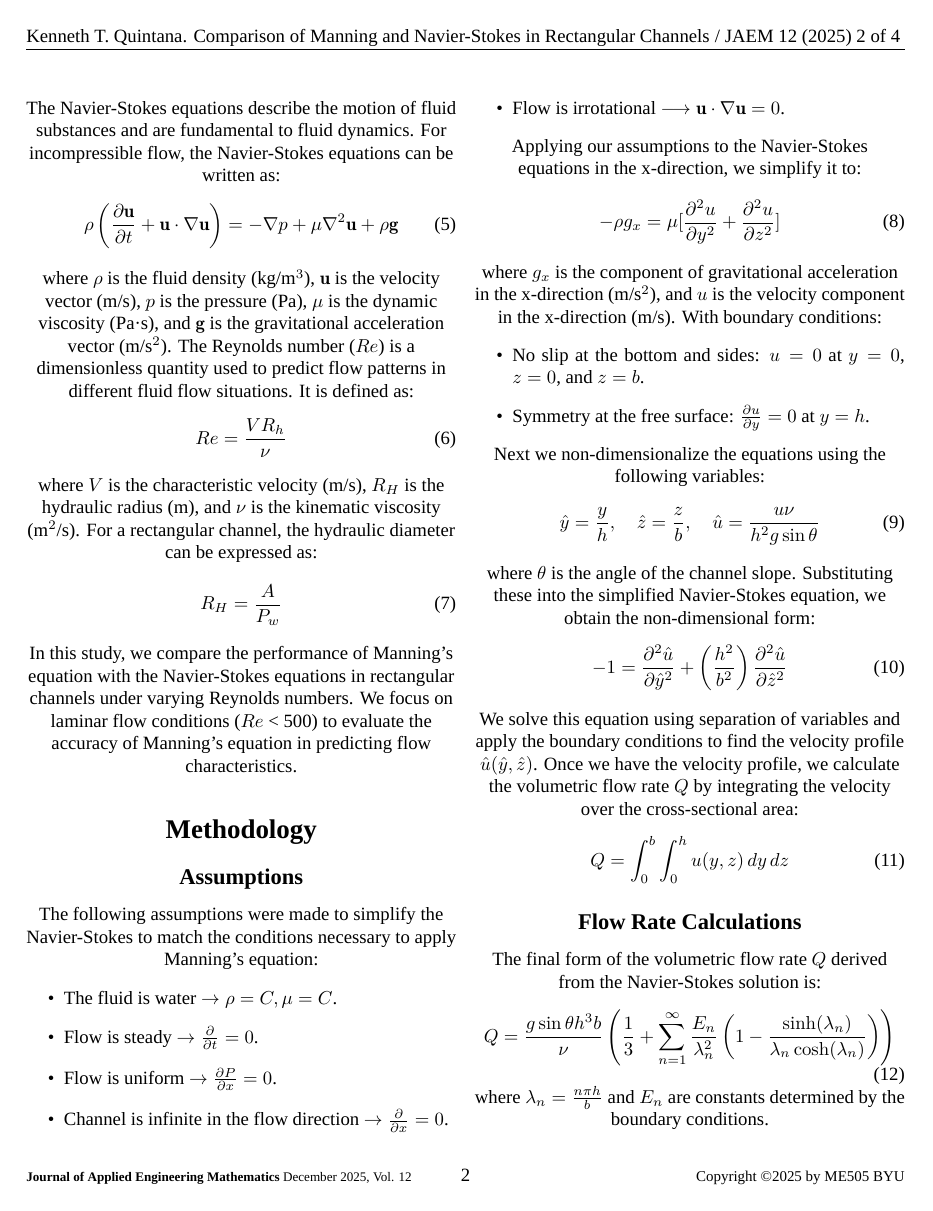
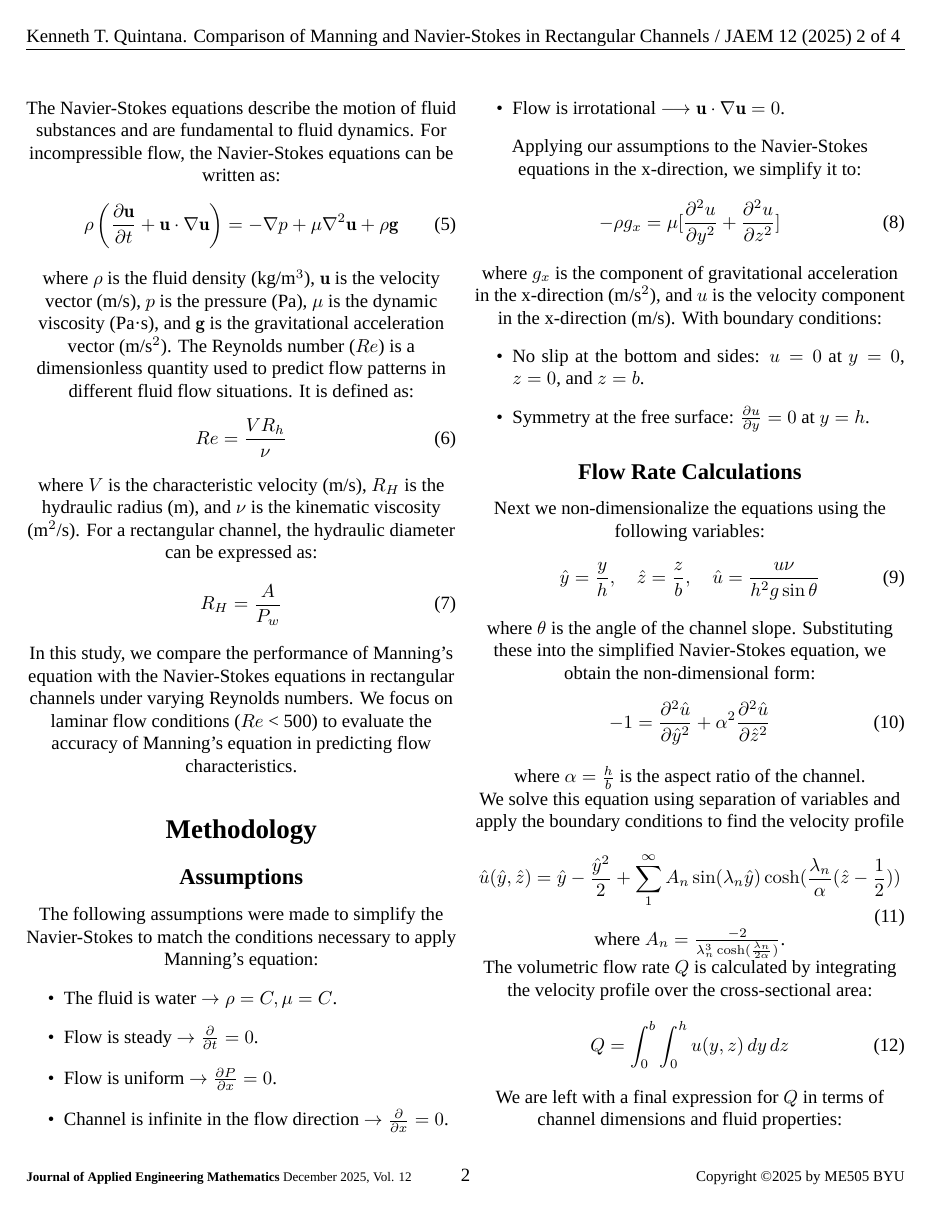
Before and after one commit to ktquint/ME-505-Paper, a LaTeX paper (manning-NS-rectangular-channel.tex): page 2 of 4. Compiled offline with XeLaTeX; a missing font is replaced by an installed copy or a similar font.

Commit message:
updated up to flow rate calcs

```diff
--- a/manning-NS-rectangular-channel.tex
+++ b/manning-NS-rectangular-channel.tex
@@ -161,6 +161,8 @@ With boundary conditions:
     \item Symmetry at the free surface: $\frac{\partial u}{\partial y} = 0$ at $y = h$.
 \end{itemize}
 
+\subsection*{Flow Rate Calculations}
+
 Next we non-dimensionalize the equations using the following variables:
 \begin{equation}
     \hat{y} = \frac{y}{h}, \quad \hat{z} = \frac{z}{b}, \quad \hat{u} = \frac{u \nu}{h^2 g \sin \theta}
@@ -168,20 +170,27 @@ Next we non-dimensionalize the equations using the following variables:
 where $\theta$ is the angle of the channel slope.
 Substituting these into the simplified Navier-Stokes equation, we obtain the non-dimensional form:
 \begin{equation}
-    -1 = \frac{\partial^2 \hat{u}}{\partial \hat{y}^2} + \left( \frac{h^2}{b^2} \right) \frac{\partial^2 \hat{u}}{\partial \hat{z}^2}
+    -1 = \frac{\partial^2 \hat{u}}{\partial \hat{y}^2} + \alpha^2 \frac{\partial^2 \hat{u}}{\partial \hat{z}^2}
 \end{equation}
-We solve this equation using separation of variables and apply the boundary conditions to find the velocity profile $\hat{u}(\hat{y}, \hat{z})$.
-Once we have the velocity profile, we calculate the volumetric flow rate $Q$ by integrating the velocity over the cross-sectional area:
+where $\alpha = \frac{h}{b}$ is the aspect ratio of the channel.
+
+We solve this equation using separation of variables and apply the boundary conditions to find the velocity profile
+\begin{equation}
+    \hat{u}(\hat{y}, \hat{z}) = \hat{y} - \frac{\hat{y}^2}{2} + \sum_{1}^{\infty}A_n\sin(\lambda_n \hat{y})\cosh(\frac{\lambda_n}{\alpha}(\hat{z}-\frac{1}{2}))
+\end{equation}
+where $A_n = \frac{-2}{\lambda_n^3 \cosh(\frac{\lambda_n}{2\alpha})}$.
+
+The volumetric flow rate $Q$ is calculated by integrating the velocity profile over the cross-sectional area:
 \begin{equation}
     Q = \int_0^b \int_0^h u(y, z) \, dy \, dz
 \end{equation}
 
-\subsection*{Flow Rate Calculations}
-The final form of the volumetric flow rate $Q$ derived from the Navier-Stokes solution is:
+We are left with a final expression for $Q$ in terms of channel dimensions and fluid properties:
+
 \begin{equation}
-    Q = \frac{g \sin \theta h^3 b}{\nu} \left( \frac{1}{3} + \sum_{n=1}^{\infty} \frac{E_n}{\lambda_n^2} \left( 1 - \frac{\sinh(\lambda_n)}{\lambda_n \cosh(\lambda_n)} \right) \right)
+    Q = (\frac{h^3 b g \sin \theta}{\nu}) \left( \frac{1}{3} - \frac{4h}{b} \sum_{n=1}^{\infty} \frac{1}{\lambda_n^5} \tanh(\frac{\lambda_n b}{2h}) \right)
 \end{equation}
-where $\lambda_n = \frac{n \pi h}{b}$ and $E_n$ are constants determined by the boundary conditions.
+
 
 Manning's equation for volumetric flow rate in a rectangular channel is given by:
 \begin{equation}
```
Also changed, not shown: manning-NS-rectangular-channel.pdf, manning-NS-rectangular-channel.tex (9 more changed lines), 5 other files.
